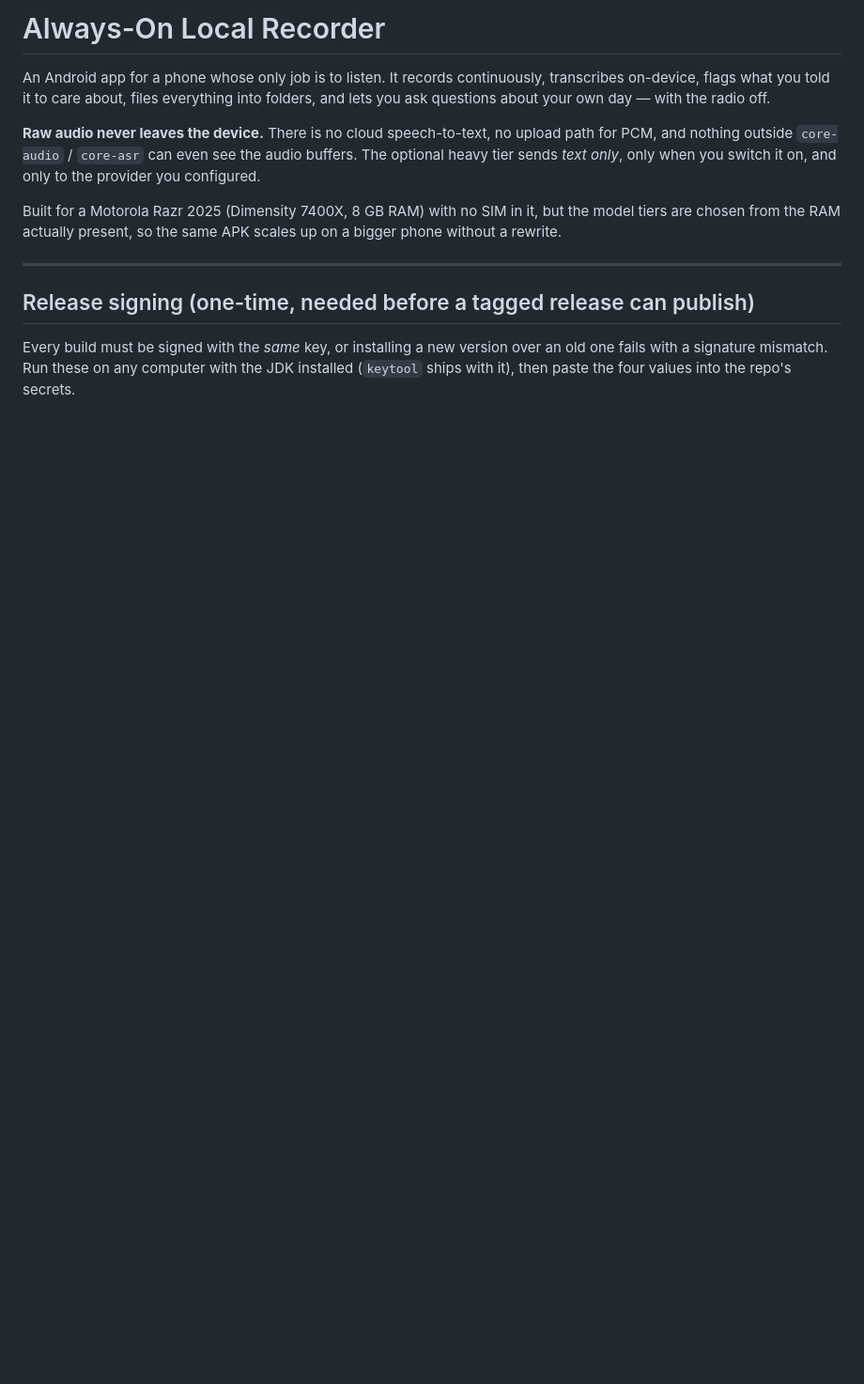
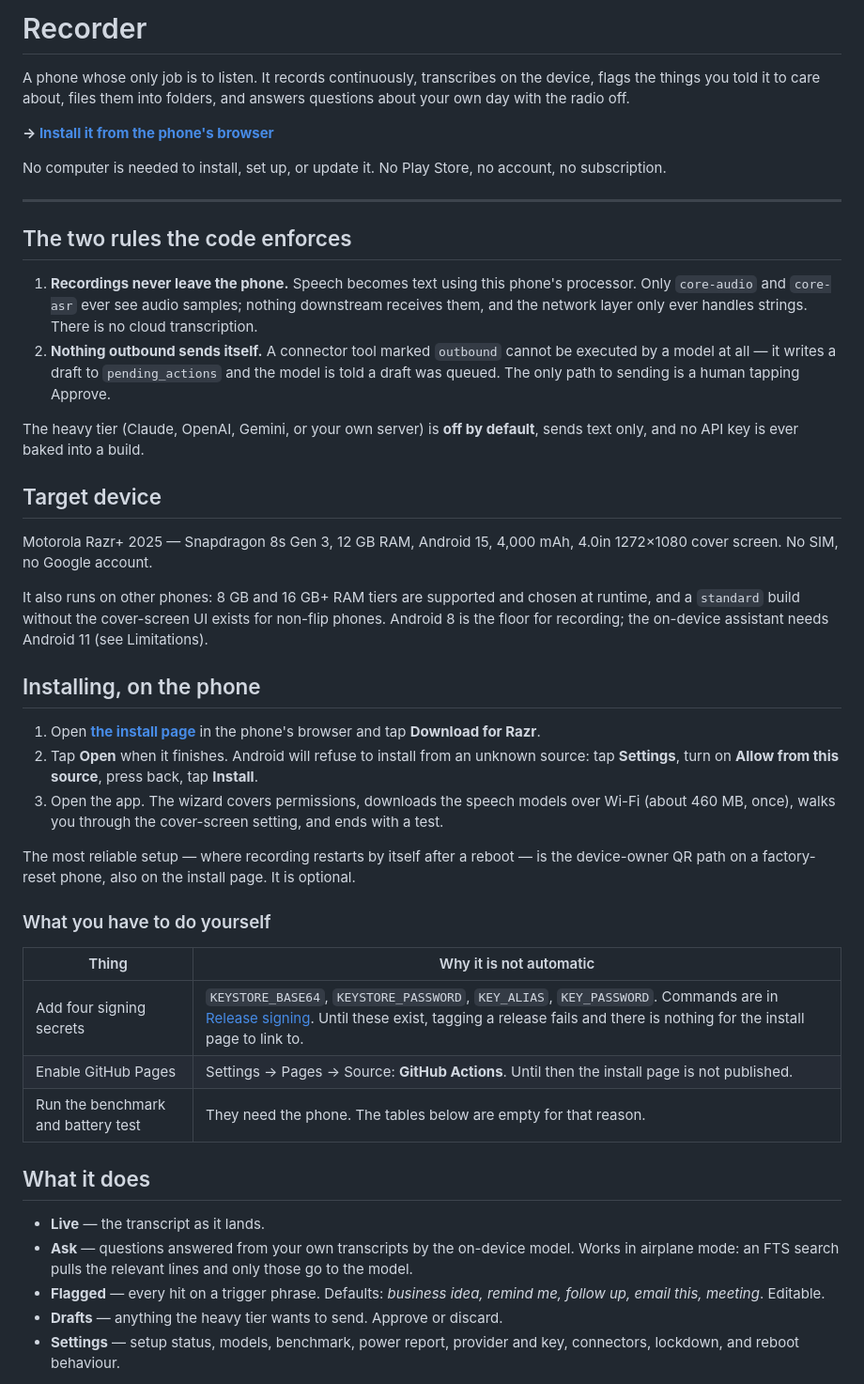
Before and after one commit to S1rCumference/scaling-waddle, a Markdown page: README.md, the part around one of its changes. Shown at 94% size. GitHub-like rendering; blank space fills up the shorter version.

```diff
--- a/README.md
+++ b/README.md
@@ -1,22 +1,65 @@
-# Always-On Local Recorder
+# Recorder
 
-An Android app for a phone whose only job is to listen. It records continuously,
-transcribes on-device, flags what you told it to care about, files everything into
-folders, and lets you ask questions about your own day — with the radio off.
+A phone whose only job is to listen. It records continuously, transcribes on the device,
+flags the things you told it to care about, files them into folders, and answers questions
+about your own day with the radio off.
 
-**Raw audio never leaves the device.** There is no cloud speech-to-text, no upload path
-for PCM, and nothing outside `core-audio` / `core-asr` can even see the audio buffers.
-The optional heavy tier sends *text only*, only when you switch it on, and only to the
-provider you configured.
+**→ [Install it from the phone's browser](https://s1rcumference.github.io/scaling-waddle/)**
 
-Built for a Motorola Razr 2025 (Dimensity 7400X, 8 GB RAM) with no SIM in it, but the
-model tiers are chosen from the RAM actually present, so the same APK scales up on a
-bigger phone without a rewrite.
+No computer is needed to install, set up, or update it. No Play Store, no account, no
+subscription.
 
 ---
 
-## Release signing (one-time, needed before a tagged release can publish)
+## The two rules the code enforces
 
-Every build must be signed with the *same* key, or installing a new version over an old
-one fails with a signature mismatch. Run these on any computer with the JDK installed
-(`keytool` ships with it), then paste the four values into the repo's secrets.
+1. **Recordings never leave the phone.** Speech becomes text using this phone's processor.
+   Only `core-audio` and `core-asr` ever see audio samples; nothing downstream receives them,
+   and the network layer only ever handles strings. There is no cloud transcription.
+2. **Nothing outbound sends itself.** A connector tool marked `outbound` cannot be executed by
+   a model at all — it writes a draft to `pending_actions` and the model is told a draft was
+   queued. The only path to sending is a human tapping Approve.
+
+The heavy tier (Claude, OpenAI, Gemini, or your own server) is **off by default**, sends text
+only, and no API key is ever baked into a build.
+
+## Target device
+
+Motorola Razr+ 2025 — Snapdragon 8s Gen 3, 12 GB RAM, Android 15, 4,000 mAh, 4.0in
+1272×1080 cover screen. No SIM, no Google account.
+
+It also runs on other phones: 8 GB and 16 GB+ RAM tiers are supported and chosen at runtime,
+and a `standard` build without the cover-screen UI exists for non-flip phones. Android 8 is
+the floor for recording; the on-device assistant needs Android 11 (see Limitations).
+
+## Installing, on the phone
+
+1. Open **[the install page](https://s1rcumference.github.io/scaling-waddle/)** in the phone's
+   browser and tap **Download for Razr**.
+2. Tap **Open** when it finishes. Android will refuse to install from an unknown source: tap
+   **Settings**, turn on **Allow from this source**, press back, tap **Install**.
+3. Open the app. The wizard covers permissions, downloads the speech models over Wi-Fi
+   (about 460 MB, once), walks you through the cover-screen setting, and ends with a test.
+
+The most reliable setup — where recording restarts by itself after a reboot — is the
+device-owner QR path on a factory-reset phone, also on the install page. It is optional.
+
+### What you have to do yourself
+
+| Thing | Why it is not automatic |
+|---|---|
+| Add four signing secrets | `KEYSTORE_BASE64`, `KEYSTORE_PASSWORD`, `KEY_ALIAS`, `KEY_PASSWORD`. Commands are in [Release signing](#release-signing). Until these exist, tagging a release fails and there is nothing for the install page to link to. |
+| Enable GitHub Pages | Settings → Pages → Source: **GitHub Actions**. Until then the install page is not published. |
+| Run the benchmark and battery test | They need the phone. The tables below are empty for that reason. |
+
+## What it does
+
+- **Live** — the transcript as it lands.
+- **Ask** — questions answered from your own transcripts by the on-device model. Works in
+  airplane mode: an FTS search pulls the relevant lines and only those go to the model.
+- **Flagged** — every hit on a trigger phrase. Defaults: *business idea, remind me, follow up,
+  email this, meeting*. Editable.
+- **Drafts** — anything the heavy tier wants to send. Approve or discard.
+- **Settings** — setup status, models, benchmark, power report, provider and key, connectors,
+  lockdown, and reboot behaviour.
+
```
Also changed, not shown: other parts of README.md (+163 -174 lines), docs/BRING_UP.md (added, +171 -0 lines).
